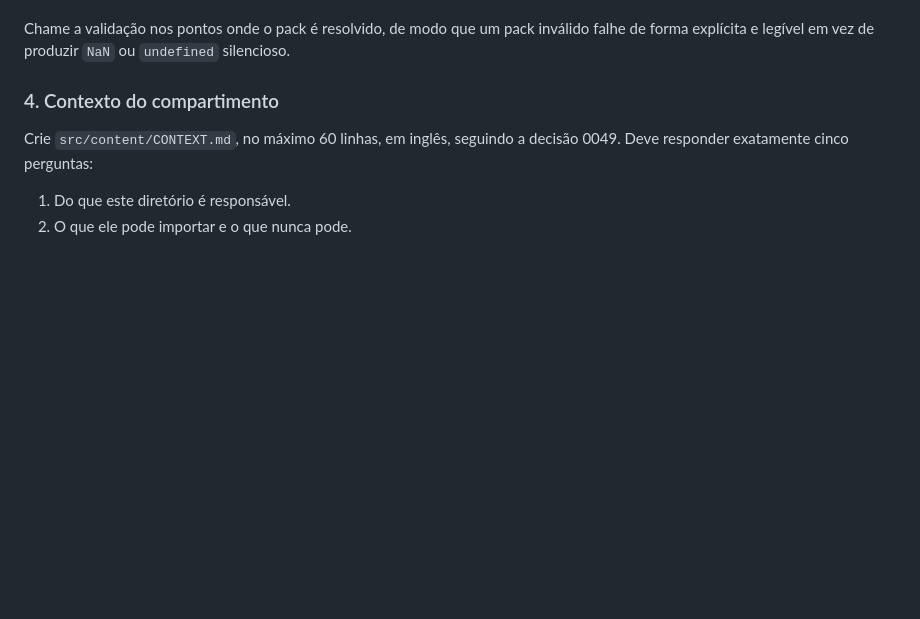
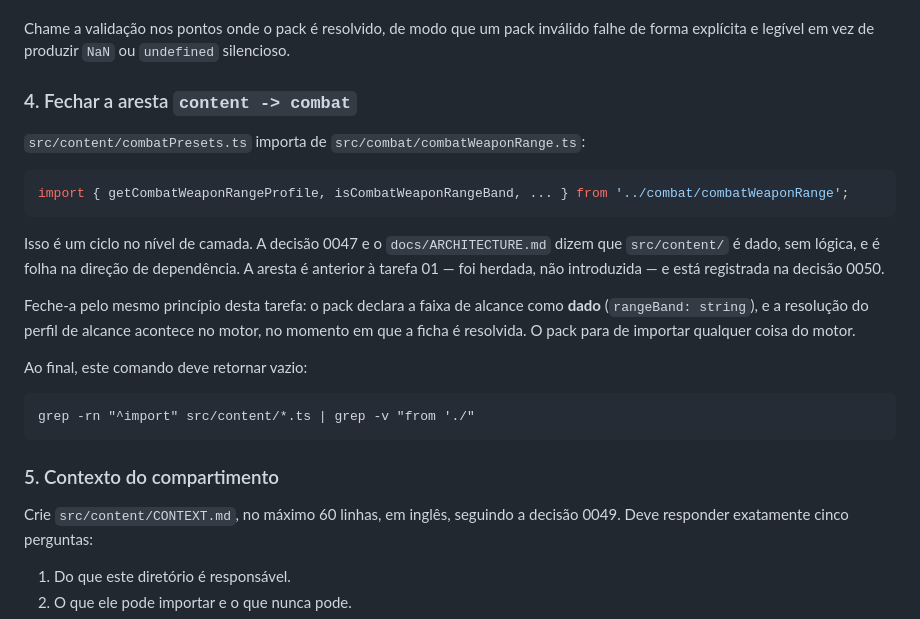
Before and after one commit to rnabais-hue/prototipo_d20_jogavel, a Markdown page: tasks/04-content-identifiers-as-data.md, the part around the change. Rendered like a GitHub page; blank space fills up the shorter version.

Commit message:
docs: fold the content->combat edge into task 04
Task 01 surfaced a pre-existing layer cycle: src/content/combatPresets.ts
imports weapon range resolution from src/combat/. Recorded in decision 0050
and now assigned to task 04, where it closes under the same principle the
task already applies: the pack declares data, the engine resolves it.

Co-Authored-By: Claude Opus 4.8 <noreply@anthropic.com>

````diff
--- a/tasks/04-content-identifiers-as-data.md
+++ b/tasks/04-content-identifiers-as-data.md
@@ -85,7 +85,29 @@ Ela é cálculo determinístico sobre dado, não orquestração.
 Chame a validação nos pontos onde o pack é resolvido, de modo que um pack inválido falhe de
 forma explícita e legível em vez de produzir `NaN` ou `undefined` silencioso.
 
-### 4. Contexto do compartimento
+### 4. Fechar a aresta `content -> combat`
+
+`src/content/combatPresets.ts` importa de `src/combat/combatWeaponRange.ts`:
+
+```ts
+import { getCombatWeaponRangeProfile, isCombatWeaponRangeBand, ... } from '../combat/combatWeaponRange';
+```
+
+Isso é um ciclo no nível de camada. A decisão 0047 e o `docs/ARCHITECTURE.md` dizem que
+`src/content/` é dado, sem lógica, e é folha na direção de dependência. A aresta é anterior à
+tarefa 01 — foi herdada, não introduzida — e está registrada na decisão 0050.
+
+Feche-a pelo mesmo princípio desta tarefa: o pack declara a faixa de alcance como **dado**
+(`rangeBand: string`), e a resolução do perfil de alcance acontece no motor, no momento em que
+a ficha é resolvida. O pack para de importar qualquer coisa do motor.
+
+Ao final, este comando deve retornar vazio:
+
+```
+grep -rn "^import" src/content/*.ts | grep -v "from './"
+```
+
+### 5. Contexto do compartimento
 
 Crie `src/content/CONTEXT.md`, no máximo 60 linhas, em inglês, seguindo a decisão 0049.
 Deve responder exatamente cinco perguntas:
````
